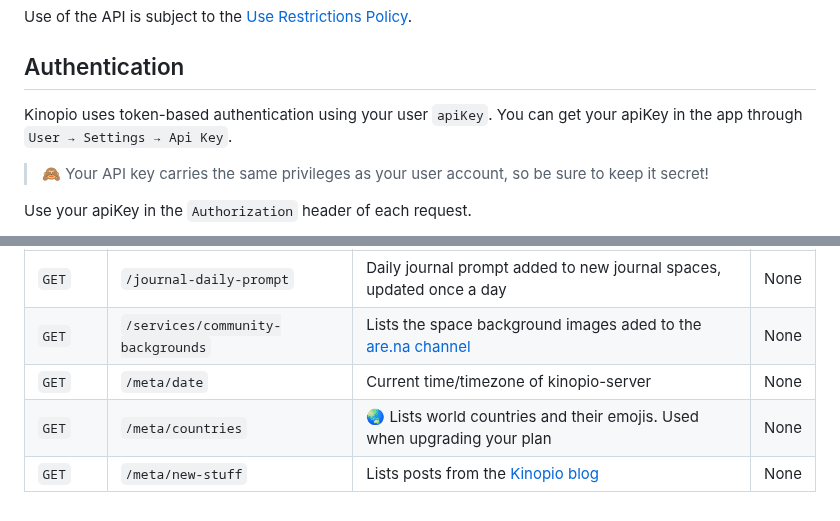
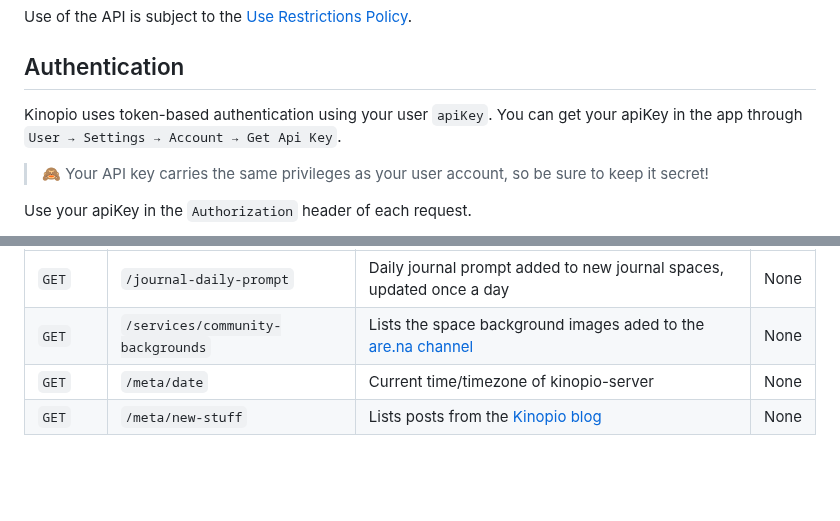
Before and after one commit to kinopio-club/kinopio-help, a Markdown page: api/index.md, 2 parts joined by grey strips. Rendered like a GitHub page; blank space fills up the shorter version.

```diff
--- a/api/index.md
+++ b/api/index.md
@@ -15,7 +15,7 @@ Use of the API is subject to the [Use Restrictions Policy](/posts/use-restrictio
 
 ## Authentication
 
-Kinopio uses token-based authentication using your user `apiKey`. You can get your apiKey in the app through `User → Settings → Api Key`.
+Kinopio uses token-based authentication using your user `apiKey`. You can get your apiKey in the app through `User → Settings → Account → Get Api Key`.
 
 > 🙈 Your API key carries the same privileges as your user account, so be sure to keep it secret!
 
@@ -432,5 +432,4 @@ Method | Path | Description | Auth
 `GET`   | <code class="other">/journal-daily-prompt</code>  | Daily journal prompt added to new journal spaces, updated once a day | None
 `GET`   | <code class="other">/services/community-backgrounds</code>  | Lists the space background images aded to the <a href="https://www.are.na/kinopio/community-backgrounds">are.na channel</a> | None
 `GET`   | <code class="other">/meta/date</code>  | Current time/timezone of kinopio-server | None
-`GET`   | <code class="other">/meta/countries</code>  | 🌏 Lists world countries and their emojis. Used when upgrading your plan | None
 `GET`   | <code class="other">/meta/new-stuff</code>  | Lists posts from the [Kinopio blog](https://blog.kinopio.club) | None
```
